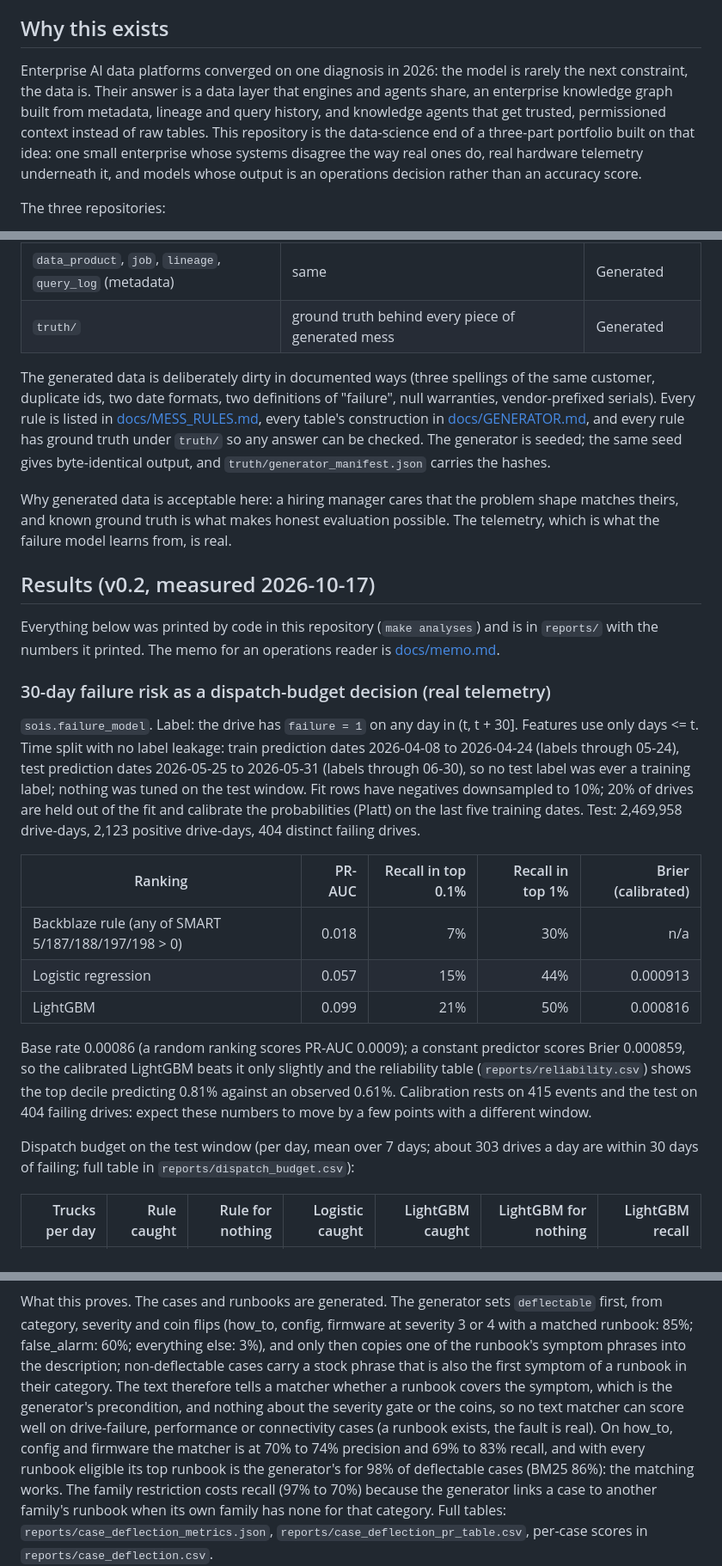
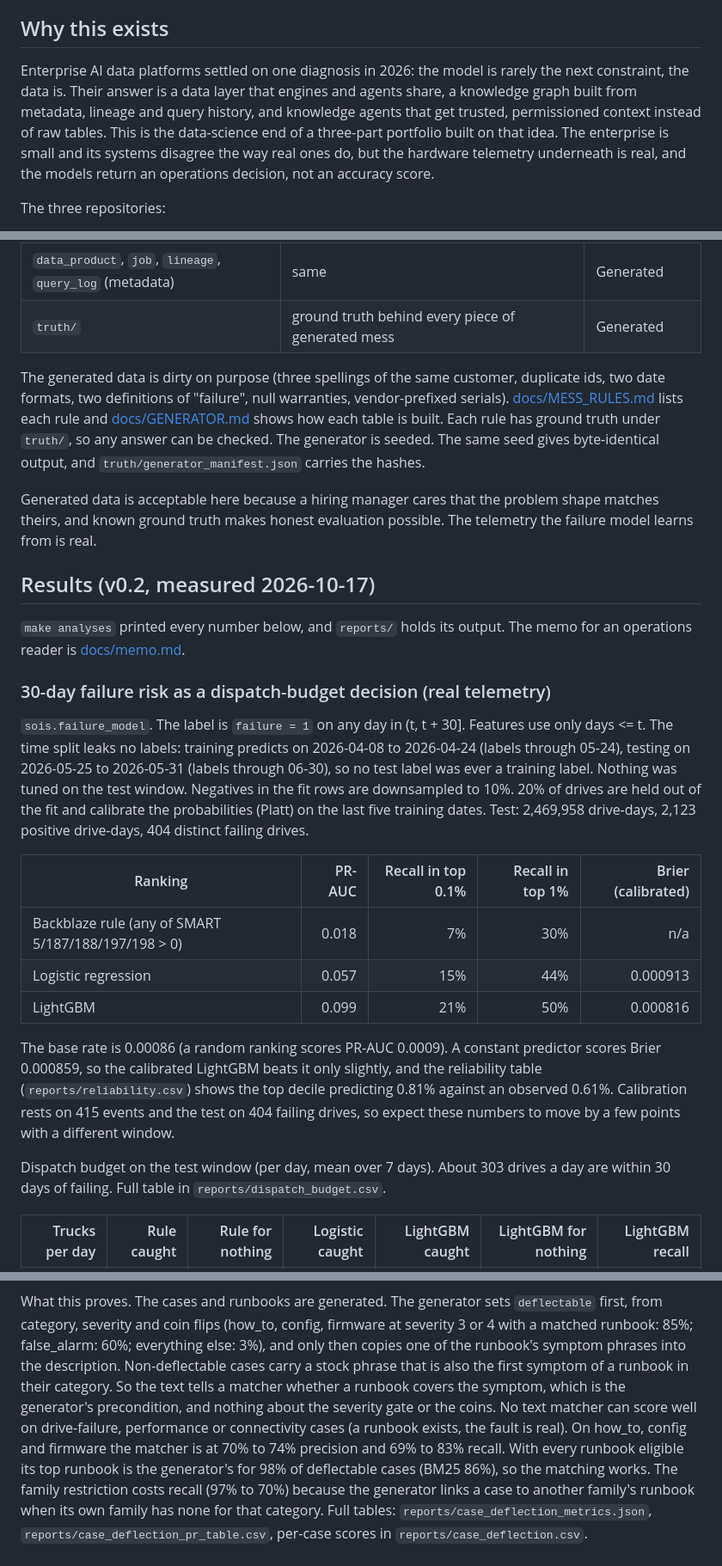
Before and after one commit to arnavchawla26/services-ops-intelligence, a Markdown page: README.md, 3 parts joined by grey strips. Shown at 86% size. Rendered like a GitHub page.

Commit message:
README: plain voice, same facts
Co-Authored-By: Claude Fable 5.1 <noreply@anthropic.com>

```diff
--- a/README.md
+++ b/README.md
@@ -5,14 +5,14 @@ base of hardware, built the way a Services Operations team would use it.
 
 ## Why this exists
 
-Enterprise AI data platforms converged on one diagnosis in 2026: the model is
+Enterprise AI data platforms settled on one diagnosis in 2026: the model is
 rarely the next constraint, the data is. Their answer is a data layer that
-engines and agents share, an enterprise knowledge graph built from metadata,
-lineage and query history, and knowledge agents that get trusted, permissioned
-context instead of raw tables. This repository is the data-science end of a
-three-part portfolio built on that idea: one small enterprise whose systems
-disagree the way real ones do, real hardware telemetry underneath it, and
-models whose output is an operations decision rather than an accuracy score.
+engines and agents share, a knowledge graph built from metadata, lineage and
+query history, and knowledge agents that get trusted, permissioned context
+instead of raw tables. This is the data-science end of a three-part portfolio
+built on that idea. The enterprise is small and its systems disagree the way
+real ones do, but the hardware telemetry underneath is real, and the models
+return an operations decision, not an accuracy score.
 
 The three repositories:
 
@@ -36,34 +36,32 @@ The three repositories:
 | `data_product`, `job`, `lineage`, `query_log` (metadata) | same | Generated |
 | `truth/` | ground truth behind every piece of generated mess | Generated |
 
-The generated data is deliberately dirty in documented ways (three spellings
-of the same customer, duplicate ids, two date formats, two definitions of
-"failure", null warranties, vendor-prefixed serials). Every rule is listed in
-[docs/MESS_RULES.md](docs/MESS_RULES.md), every table's construction in
-[docs/GENERATOR.md](docs/GENERATOR.md), and every rule has ground truth under
-`truth/` so any answer can be checked. The generator is seeded; the same seed
-gives byte-identical output, and `truth/generator_manifest.json` carries the
-hashes.
+The generated data is dirty on purpose (three spellings of the same customer,
+duplicate ids, two date formats, two definitions of "failure", null
+warranties, vendor-prefixed serials). [docs/MESS_RULES.md](docs/MESS_RULES.md)
+lists each rule and [docs/GENERATOR.md](docs/GENERATOR.md) shows how each
+table is built. Each rule has ground truth under `truth/`, so any answer can
+be checked. The generator is seeded. The same seed gives byte-identical
+output, and `truth/generator_manifest.json` carries the hashes.
 
-Why generated data is acceptable here: a hiring manager cares that the problem
-shape matches theirs, and known ground truth is what makes honest evaluation
-possible. The telemetry, which is what the failure model learns from, is real.
+Generated data is acceptable here because a hiring manager cares that the
+problem shape matches theirs, and known ground truth makes honest evaluation
+possible. The telemetry the failure model learns from is real.
 
 ## Results (v0.2, measured 2026-10-17)
 
-Everything below was printed by code in this repository (`make analyses`) and
-is in `reports/` with the numbers it printed. The memo for an operations
-reader is [docs/memo.md](docs/memo.md).
+`make analyses` printed every number below, and `reports/` holds its output.
+The memo for an operations reader is [docs/memo.md](docs/memo.md).
 
 ### 30-day failure risk as a dispatch-budget decision (real telemetry)
 
-`sois.failure_model`. Label: the drive has `failure = 1` on any day in
-(t, t + 30]. Features use only days <= t. Time split with no label leakage:
-train prediction dates 2026-04-08 to 2026-04-24 (labels through 05-24), test
-prediction dates 2026-05-25 to 2026-05-31 (labels through 06-30), so no test
-label was ever a training label; nothing was tuned on the test window. Fit
-rows have negatives downsampled to 10%; 20% of drives are held out of the fit
-and calibrate the probabilities (Platt) on the last five training dates. Test:
+`sois.failure_model`. The label is `failure = 1` on any day in (t, t + 30].
+Features use only days <= t. The time split leaks no labels: training
+predicts on 2026-04-08 to 2026-04-24 (labels through 05-24), testing on
+2026-05-25 to 2026-05-31 (labels through 06-30), so no test label was ever a
+training label. Nothing was tuned on the test window. Negatives in the fit
+rows are downsampled to 10%. 20% of drives are held out of the fit and
+calibrate the probabilities (Platt) on the last five training dates. Test:
 2,469,958 drive-days, 2,123 positive drive-days, 404 distinct failing drives.
 
 | Ranking | PR-AUC | Recall in top 0.1% | Recall in top 1% | Brier (calibrated) |
@@ -72,16 +70,16 @@ and calibrate the probabilities (Platt) on the last five training dates. Test:
 | Logistic regression | 0.057 | 15% | 44% | 0.000913 |
 | LightGBM | 0.099 | 21% | 50% | 0.000816 |
 
-Base rate 0.00086 (a random ranking scores PR-AUC 0.0009); a constant
+The base rate is 0.00086 (a random ranking scores PR-AUC 0.0009). A constant
 predictor scores Brier 0.000859, so the calibrated LightGBM beats it only
-slightly and the reliability table (`reports/reliability.csv`) shows the top
+slightly, and the reliability table (`reports/reliability.csv`) shows the top
 decile predicting 0.81% against an observed 0.61%. Calibration rests on 415
-events and the test on 404 failing drives: expect these numbers to move by a
-few points with a different window.
+events and the test on 404 failing drives, so expect these numbers to move by
+a few points with a different window.
 
-Dispatch budget on the test window (per day, mean over 7 days; about 303
-drives a day are within 30 days of failing; full table in
-`reports/dispatch_budget.csv`):
+Dispatch budget on the test window (per day, mean over 7 days). About 303
+drives a day are within 30 days of failing. Full table in
+`reports/dispatch_budget.csv`.
 
 | Trucks per day | Rule caught | Rule for nothing | Logistic caught | LightGBM caught | LightGBM for nothing | LightGBM recall |
 |---:|---:|---:|---:|---:|---:|---:|
@@ -145,15 +143,15 @@ What this proves. The cases and runbooks are generated. The generator sets
 `deflectable` first, from category, severity and coin flips (how_to, config,
 firmware at severity 3 or 4 with a matched runbook: 85%; false_alarm: 60%;
 everything else: 3%), and only then copies one of the runbook's symptom
-phrases into the description; non-deflectable cases carry a stock phrase that
-is also the first symptom of a runbook in their category. The text therefore
-tells a matcher whether a runbook covers the symptom, which is the generator's
-precondition, and nothing about the severity gate or the coins, so no text
+phrases into the description. Non-deflectable cases carry a stock phrase that
+is also the first symptom of a runbook in their category. So the text tells a
+matcher whether a runbook covers the symptom, which is the generator's
+precondition, and nothing about the severity gate or the coins. No text
 matcher can score well on drive-failure, performance or connectivity cases
 (a runbook exists, the fault is real). On how_to, config and firmware the
-matcher is at 70% to 74% precision and 69% to 83% recall, and with every
-runbook eligible its top runbook is the generator's for 98% of deflectable
-cases (BM25 86%): the matching works. The family restriction costs recall
+matcher is at 70% to 74% precision and 69% to 83% recall. With every runbook
+eligible its top runbook is the generator's for 98% of deflectable cases
+(BM25 86%), so the matching works. The family restriction costs recall
 (97% to 70%) because the generator links a case to another family's runbook
 when its own family has none for that category. Full tables:
 `reports/case_deflection_metrics.json`, `reports/case_deflection_pr_table.csv`,
```
Also changed, not shown: other parts of README.md (+64 -63 lines).
